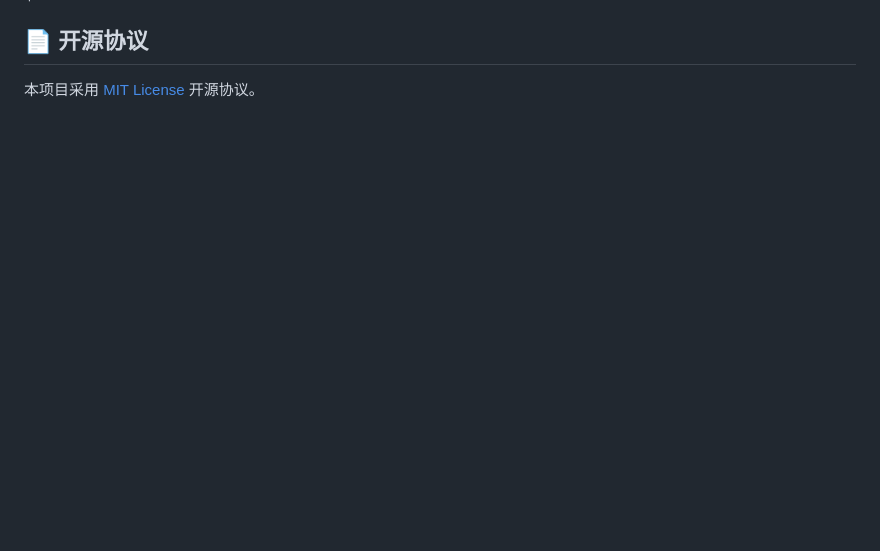
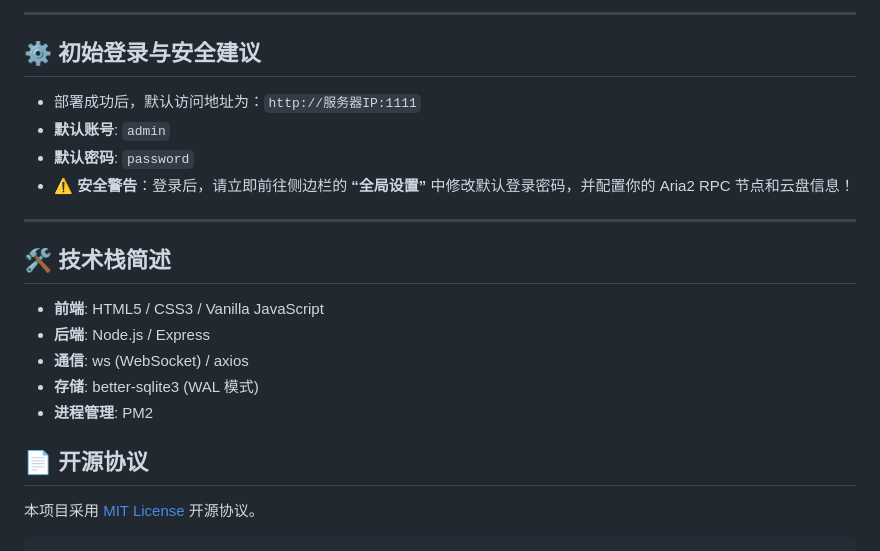
Before and after one commit to MechanicF/Download-Manager, a Markdown page: README.md, the part around one of its changes. Rendered like a GitHub page; blank space fills up the shorter version.

````diff
--- a/README.md
+++ b/README.md
@@ -68,4 +63,23 @@
+---
+
+## ⚙️ 初始登录与安全建议
+
+- 部署成功后，默认访问地址为：`http://服务器IP:1111`
+- **默认账号**: `admin`
+- **默认密码**: `password`
+- ⚠️ **安全警告**：登录后，请立即前往侧边栏的 **“全局设置”** 中修改默认登录密码，并配置你的 Aria2 RPC 节点和云盘信息！
+
+---
+
+## 🛠️ 技术栈简述
+
+- **前端**: HTML5 / CSS3 / Vanilla JavaScript
+- **后端**: Node.js / Express
+- **通信**: ws (WebSocket) / axios
+- **存储**: better-sqlite3 (WAL 模式)
+- **进程管理**: PM2
 
 ## 📄 开源协议
 
 本项目采用 [MIT License](LICENSE) 开源协议。
+```
````
Also changed, not shown: other parts of README.md (+46 -51 lines).
